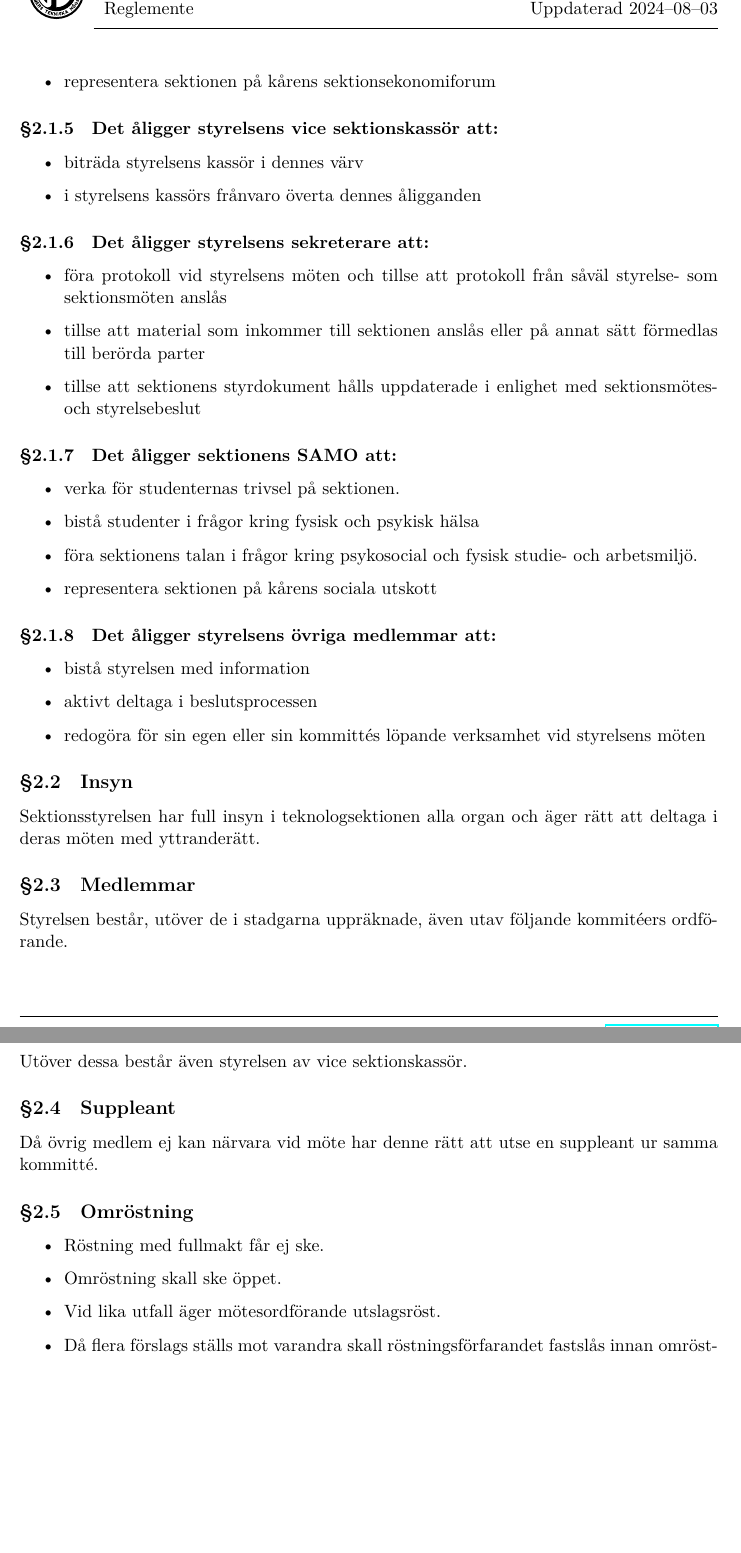
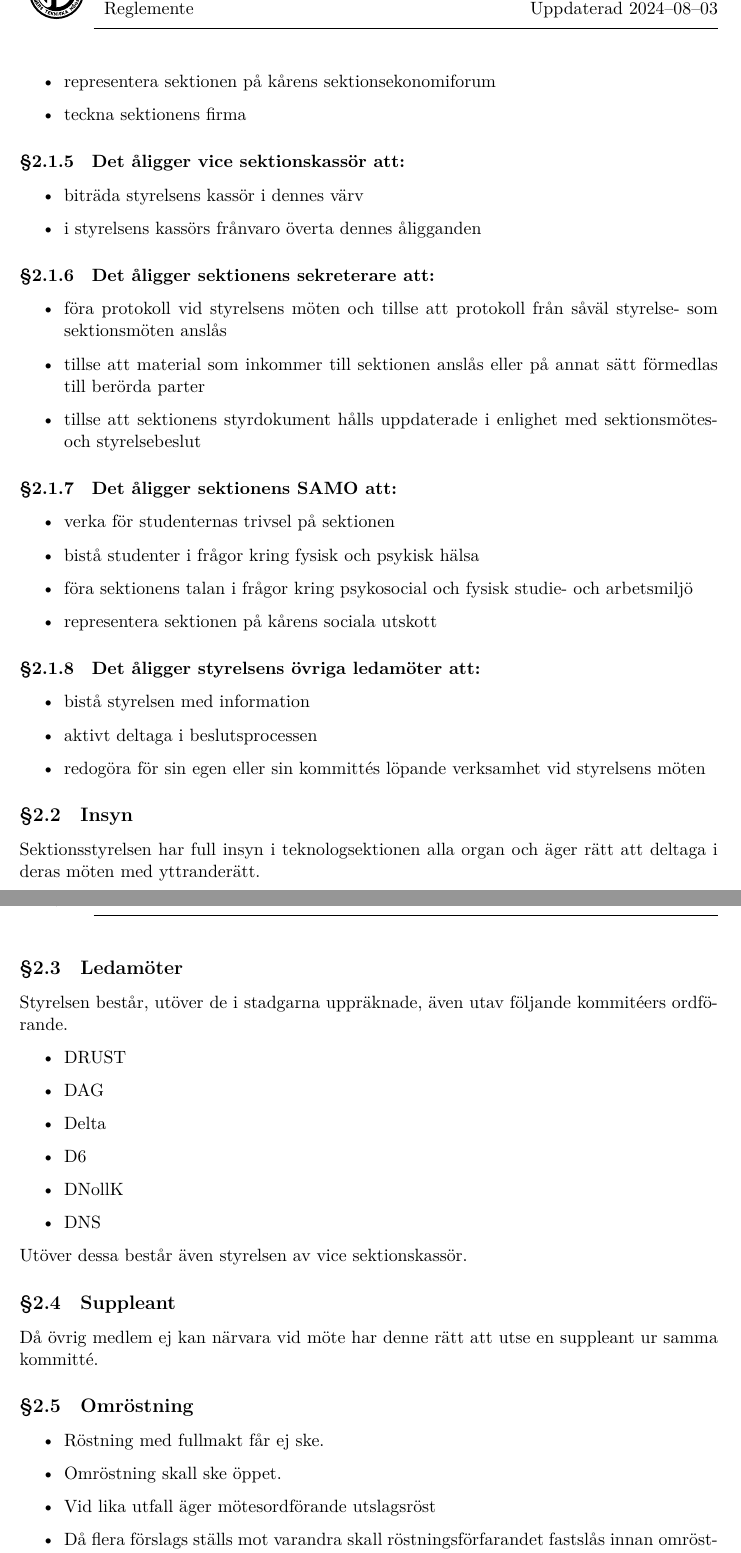
Before and after one commit to dtekcth/styrdokument, a LaTeX document (reglemente/reglemente.tex, which reads reglemente/sektionsstyrelsen.tex): two parts of pages 7 and 8 of 19, joined at a grey line, cut so that both start at the same text, the shorter picture padded with empty space. Compiled offline with XeLaTeX.

Commit message:
Some stuffs (#4)

```diff
--- a/reglemente/sektionsstyrelsen.tex
+++ b/reglemente/sektionsstyrelsen.tex
@@ -40,16 +39,17 @@
 \begin{itemize}
   \item följa sina skyldigheter enligt det ekonomiska reglementet
   \item representera sektionen på kårens sektionsekonomiforum
+  \item teckna sektionens firma
 \end{itemize}
 
-\subsubsection{Det åligger styrelsens vice sektionskassör att:}
+\subsubsection{Det åligger vice sektionskassör att:}
 
 \begin{itemize}
   \item biträda styrelsens kassör i dennes värv
   \item i styrelsens kassörs frånvaro överta dennes åligganden
 \end{itemize}
 
-\subsubsection{Det åligger styrelsens sekreterare att:}
+\subsubsection{Det åligger sektionens sekreterare att:}
 
 \begin{itemize}
   \item föra protokoll vid styrelsens möten och tillse att protokoll från såväl styrelse- som sektionsmöten anslås
@@ -60,13 +60,13 @@
 \subsubsection{Det åligger sektionens SAMO att:}
 
 \begin{itemize}
-    \item verka för studenternas trivsel på sektionen.
+    \item verka för studenternas trivsel på sektionen
     \item bistå studenter i frågor kring fysisk och psykisk hälsa
-    \item föra sektionens talan i frågor kring psykosocial och fysisk studie- och arbetsmiljö.
+    \item föra sektionens talan i frågor kring psykosocial och fysisk studie- och arbetsmiljö
     \item representera sektionen på kårens sociala utskott
 \end{itemize}
 
-\subsubsection{Det åligger styrelsens övriga medlemmar att:}
+\subsubsection{Det åligger styrelsens övriga ledamöter att:}
 
 \begin{itemize}
   \item bistå styrelsen med information
@@ -78,7 +78,7 @@
 
 Sektionsstyrelsen har full insyn i teknologsektionen alla organ och äger rätt att deltaga i deras möten med yttranderätt.
 
-\subsection{Medlemmar}
+\subsection{Ledamöter}
 Styrelsen består, utöver de i stadgarna uppräknade, även utav följande kommitéers ordförande.
 \begin{itemize}
   \item DRUST
```
Also changed, not shown: reglemente/sektionsstyrelsen.tex (11 more changed lines), 1 other file.
